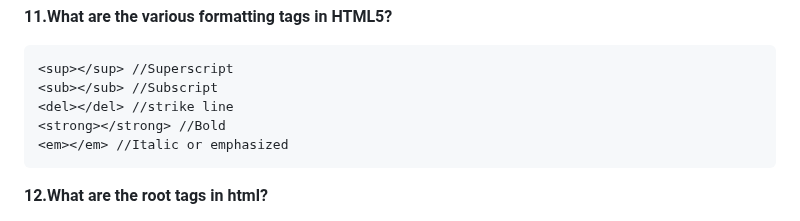
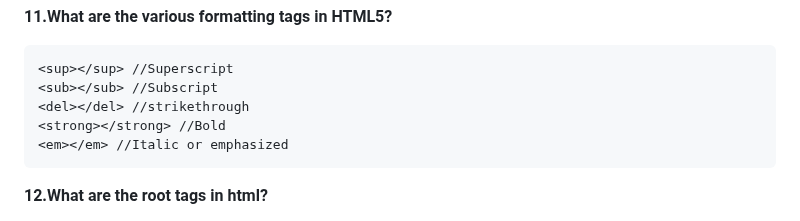
Before and after one commit to Nandakishore695/HTML-CSS-Javascript, a Markdown page: README.md, the part around the change. Drawn GitHub-style.

````diff
--- a/README.md
+++ b/README.md
@@ -89,7 +89,7 @@ There are three ways to write CSS in HTML documents:
 ```
 <sup></sup> //Superscript
 <sub></sub> //Subscript
-<del></del> //strike line
+<del></del> //strikethrough
 <strong></strong> //Bold
 <em></em> //Italic or emphasized
 ```
````
